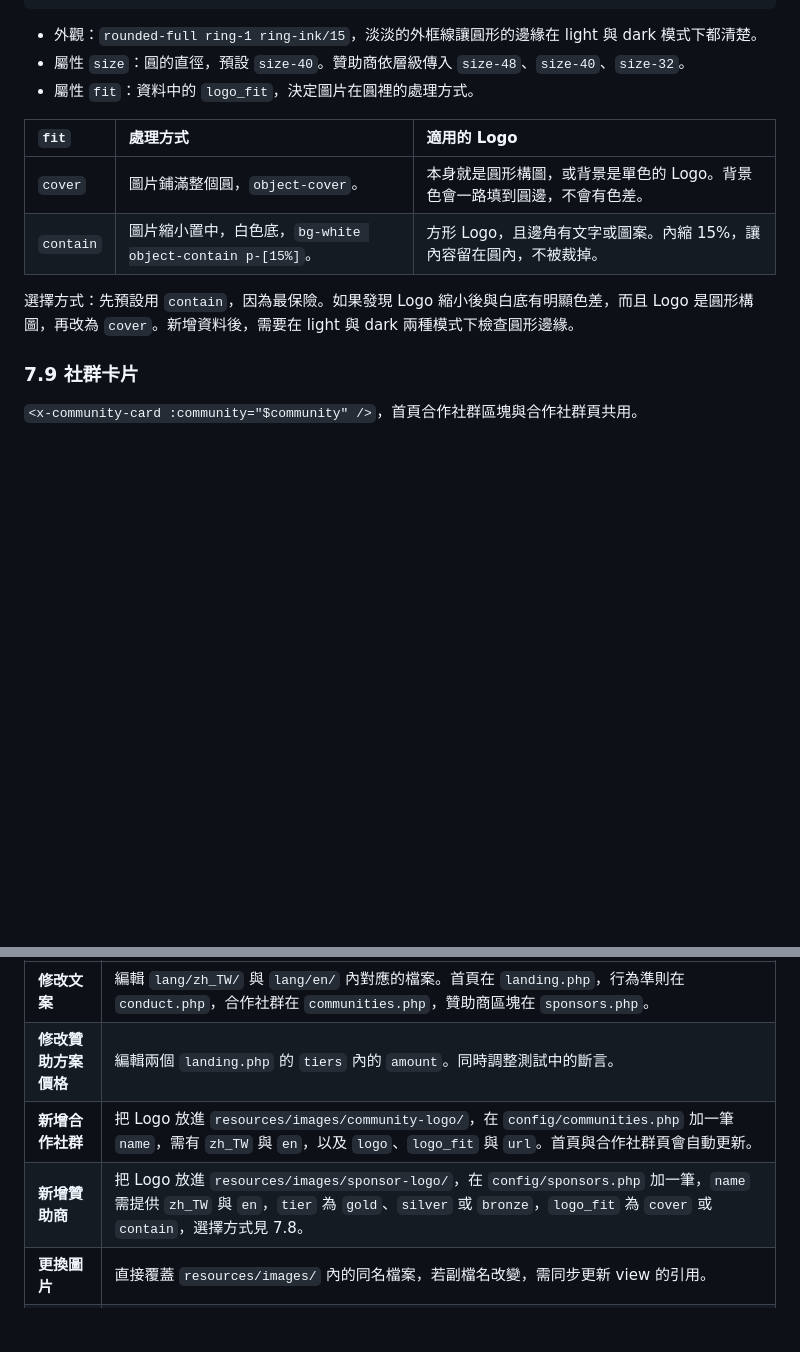
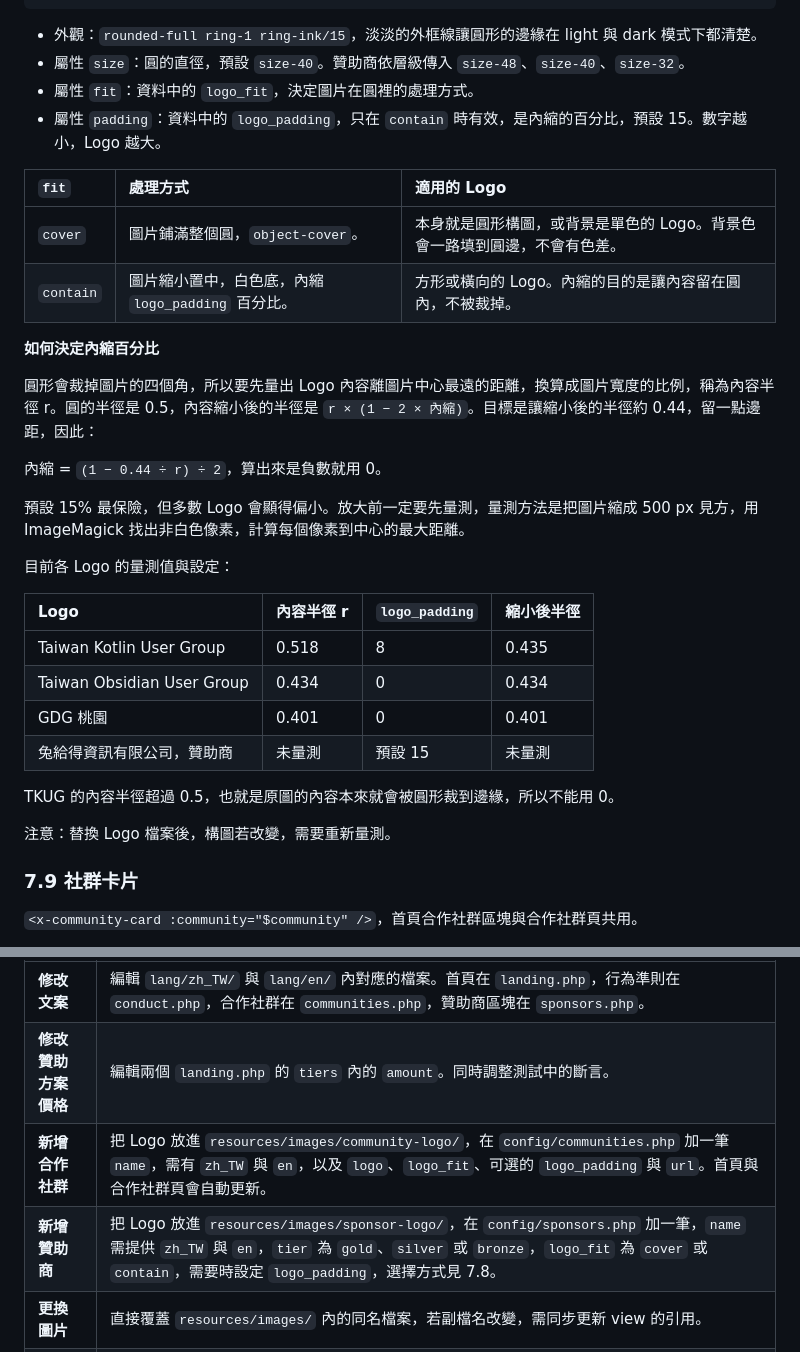
Before and after one commit to flamerecca/GatherConf2026, a Markdown page: docs/design-system.md, 2 parts joined by grey strips. GitHub-like rendering; blank space fills up the shorter version.

Commit message:
Document logo padding measurement and add GDG Taoyuan to partners
Co-Authored-By: Claude Sonnet 5.5 <noreply@anthropic.com>

```diff
--- a/docs/design-system.md
+++ b/docs/design-system.md
@@ -283,13 +283,33 @@ Token 定義在 `resources/css/app.css`。實際色值存放在 `:root` 的 `--c
 - 外觀：`rounded-full ring-1 ring-ink/15`，淡淡的外框線讓圓形的邊緣在 light 與 dark 模式下都清楚。
 - 屬性 `size`：圓的直徑，預設 `size-40`。贊助商依層級傳入 `size-48`、`size-40`、`size-32`。
 - 屬性 `fit`：資料中的 `logo_fit`，決定圖片在圓裡的處理方式。
+- 屬性 `padding`：資料中的 `logo_padding`，只在 `contain` 時有效，是內縮的百分比，預設 15。數字越小，Logo 越大。
 
 | `fit` | 處理方式 | 適用的 Logo |
 | :---- | :---- | :---- |
 | `cover` | 圖片鋪滿整個圓，`object-cover`。 | 本身就是圓形構圖，或背景是單色的 Logo。背景色會一路填到圓邊，不會有色差。 |
-| `contain` | 圖片縮小置中，白色底，`bg-white object-contain p-[15%]`。 | 方形 Logo，且邊角有文字或圖案。內縮 15%，讓內容留在圓內，不被裁掉。 |
+| `contain` | 圖片縮小置中，白色底，內縮 `logo_padding` 百分比。 | 方形或橫向的 Logo。內縮的目的是讓內容留在圓內，不被裁掉。 |
 
-選擇方式：先預設用 `contain`，因為最保險。如果發現 Logo 縮小後與白底有明顯色差，而且 Logo 是圓形構圖，再改為 `cover`。新增資料後，需要在 light 與 dark 兩種模式下檢查圓形邊緣。
+**如何決定內縮百分比**
+
+圓形會裁掉圖片的四個角，所以要先量出 Logo 內容離圖片中心最遠的距離，換算成圖片寬度的比例，稱為內容半徑 r。圓的半徑是 0.5，內容縮小後的半徑是 `r × (1 − 2 × 內縮)`。目標是讓縮小後的半徑約 0.44，留一點邊距，因此：
+
+內縮 = `(1 − 0.44 ÷ r) ÷ 2`，算出來是負數就用 0。
+
+預設 15% 最保險，但多數 Logo 會顯得偏小。放大前一定要先量測，量測方法是把圖片縮成 500 px 見方，用 ImageMagick 找出非白色像素，計算每個像素到中心的最大距離。
+
+目前各 Logo 的量測值與設定：
+
+| Logo | 內容半徑 r | `logo_padding` | 縮小後半徑 |
+| :---- | :---- | :---- | :---- |
+| Taiwan Kotlin User Group | 0.518 | 8 | 0.435 |
+| Taiwan Obsidian User Group | 0.434 | 0 | 0.434 |
+| GDG 桃園 | 0.401 | 0 | 0.401 |
+| 兔給得資訊有限公司，贊助商 | 未量測 | 預設 15 | 未量測 |
+
+TKUG 的內容半徑超過 0.5，也就是原圖的內容本來就會被圓形裁到邊緣，所以不能用 0。
+
+注意：替換 Logo 檔案後，構圖若改變，需要重新量測。
 
 ### 7.9 社群卡片
 
@@ -404,8 +424,8 @@ Token 定義在 `resources/css/app.css`。實際色值存放在 `:root` 的 `--c
 | :---- | :---- |
 | **修改文案** | 編輯 `lang/zh_TW/` 與 `lang/en/` 內對應的檔案。首頁在 `landing.php`，行為準則在 `conduct.php`，合作社群在 `communities.php`，贊助商區塊在 `sponsors.php`。 |
 | **修改贊助方案價格** | 編輯兩個 `landing.php` 的 `tiers` 內的 `amount`。同時調整測試中的斷言。 |
-| **新增合作社群** | 把 Logo 放進 `resources/images/community-logo/`，在 `config/communities.php` 加一筆 `name`，需有 `zh_TW` 與 `en`，以及 `logo`、`logo_fit` 與 `url`。首頁與合作社群頁會自動更新。 |
-| **新增贊助商** | 把 Logo 放進 `resources/images/sponsor-logo/`，在 `config/sponsors.php` 加一筆，`name` 需提供 `zh_TW` 與 `en`，`tier` 為 `gold`、`silver` 或 `bronze`，`logo_fit` 為 `cover` 或 `contain`，選擇方式見 7.8。 |
+| **新增合作社群** | 把 Logo 放進 `resources/images/community-logo/`，在 `config/communities.php` 加一筆 `name`，需有 `zh_TW` 與 `en`，以及 `logo`、`logo_fit`、可選的 `logo_padding` 與 `url`。首頁與合作社群頁會自動更新。 |
+| **新增贊助商** | 把 Logo 放進 `resources/images/sponsor-logo/`，在 `config/sponsors.php` 加一筆，`name` 需提供 `zh_TW` 與 `en`，`tier` 為 `gold`、`silver` 或 `bronze`，`logo_fit` 為 `cover` 或 `contain`，需要時設定 `logo_padding`，選擇方式見 7.8。 |
 | **更換圖片** | 直接覆蓋 `resources/images/` 內的同名檔案，若副檔名改變，需同步更新 view 的引用。 |
 | **修改檢舉信箱** | 行為準則頁的信箱定義在 `resources/views/code-of-conduct.blade.php` 的 `$contactEmail`，只需改一處。 |
 | **設定正式環境網域** | 正式環境的 `.env` 設定 `APP_URL=https://gatherconf.net`，細節見第 14 節。 |
```
Also changed, not shown: other parts of docs/design-system.md (+1 -1 lines), docs/【使命宣言】.md (+1 -0 lines).
